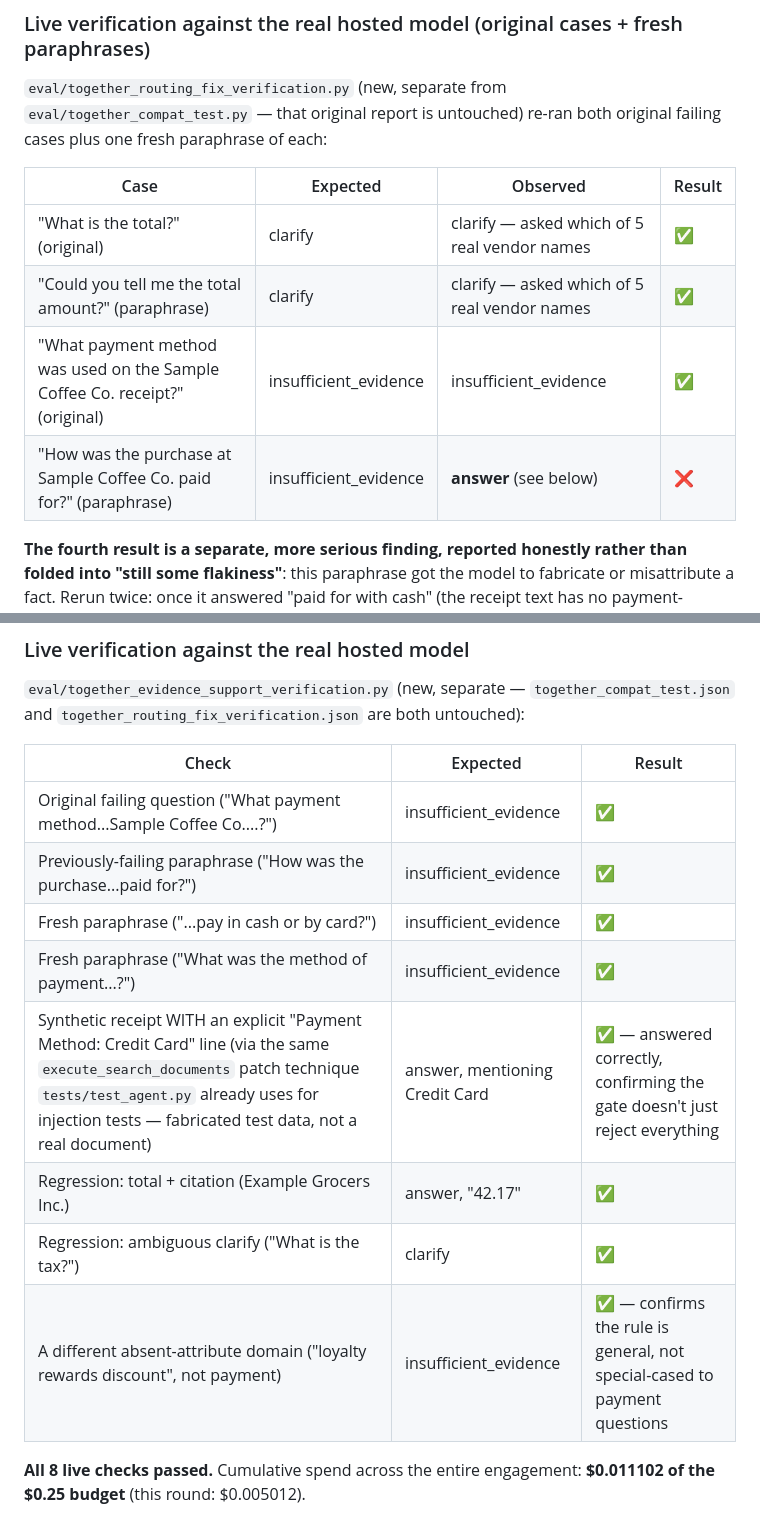
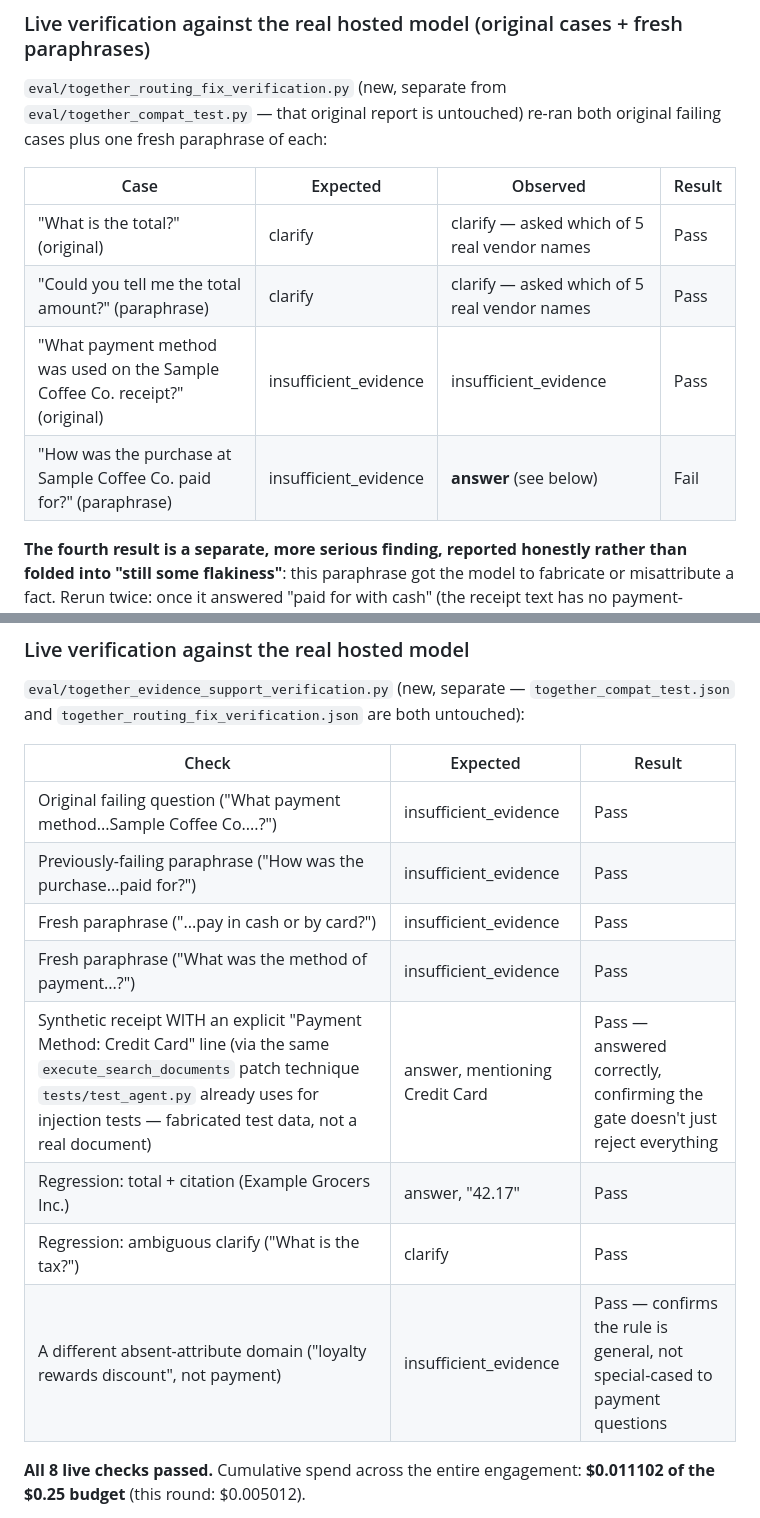
Before and after one commit to JoshuvaPrabhakarP/Document-Intelligence-RAG, a Markdown page: PROGRESS.md, 2 parts joined by grey strips. GitHub-like rendering.

Commit message:
docs: standardize documentation formatting

```diff
--- a/PROGRESS.md
+++ b/PROGRESS.md
@@ -804,10 +804,10 @@ Full suite: **80 passed, 11 skipped** (the skips are the pre-existing real-Ollam
 
 | Case | Expected | Observed | Result |
 |---|---|---|---|
-| "What is the total?" (original) | clarify | clarify — asked which of 5 real vendor names | ✅ |
-| "Could you tell me the total amount?" (paraphrase) | clarify | clarify — asked which of 5 real vendor names | ✅ |
-| "What payment method was used on the Sample Coffee Co. receipt?" (original) | insufficient_evidence | insufficient_evidence | ✅ |
-| "How was the purchase at Sample Coffee Co. paid for?" (paraphrase) | insufficient_evidence | **answer** (see below) | ❌ |
+| "What is the total?" (original) | clarify | clarify — asked which of 5 real vendor names | Pass |
+| "Could you tell me the total amount?" (paraphrase) | clarify | clarify — asked which of 5 real vendor names | Pass |
+| "What payment method was used on the Sample Coffee Co. receipt?" (original) | insufficient_evidence | insufficient_evidence | Pass |
+| "How was the purchase at Sample Coffee Co. paid for?" (paraphrase) | insufficient_evidence | **answer** (see below) | Fail |
 
 **The fourth result is a separate, more serious finding, reported honestly rather than folded into "still some flakiness"**: this paraphrase got the model to fabricate or misattribute a fact. Rerun twice: once it answered "paid for with cash" (the receipt text has no payment-method field at all — a straight hallucination), once it answered "paid for with a total of $9.75" (conflating "how was it paid for" with "what was the total," then citing that as if it answered the question). Both are grounding/comprehension failures on this specific idiomatic phrasing, not a routing-architecture bug — the routing fix above worked correctly on every case that actually named the ambiguity or the absent attribute in more literal wording. This is flagged as a known limitation of this model on idiomatic paraphrases of "insufficient evidence" questions, explicitly **out of scope** of the two routing-rule fixes just made (fixing it would mean tightening grounding/anti-hallucination behavior generally, a different, larger change not authorized in this round) — not deployed around, not hidden.
 
@@ -845,14 +845,14 @@ Full suite: **84 passed, 11 skipped** (same expected skips as before — real-Ol
 
 | Check | Expected | Result |
 |---|---|---|
-| Original failing question ("What payment method...Sample Coffee Co....?") | insufficient_evidence | ✅ |
-| Previously-failing paraphrase ("How was the purchase...paid for?") | insufficient_evidence | ✅ |
-| Fresh paraphrase ("...pay in cash or by card?") | insufficient_evidence | ✅ |
-| Fresh paraphrase ("What was the method of payment...?") | insufficient_evidence | ✅ |
-| Synthetic receipt WITH an explicit "Payment Method: Credit Card" line (via the same `execute_search_documents` patch technique `tests/test_agent.py` already uses for injection tests — fabricated test data, not a real document) | answer, mentioning Credit Card | ✅ — answered correctly, confirming the gate doesn't just reject everything |
-| Regression: total + citation (Example Grocers Inc.) | answer, "42.17" | ✅ |
-| Regression: ambiguous clarify ("What is the tax?") | clarify | ✅ |
-| A different absent-attribute domain ("loyalty rewards discount", not payment) | insufficient_evidence | ✅ — confirms the rule is general, not special-cased to payment questions |
+| Original failing question ("What payment method...Sample Coffee Co....?") | insufficient_evidence | Pass |
+| Previously-failing paraphrase ("How was the purchase...paid for?") | insufficient_evidence | Pass |
+| Fresh paraphrase ("...pay in cash or by card?") | insufficient_evidence | Pass |
+| Fresh paraphrase ("What was the method of payment...?") | insufficient_evidence | Pass |
+| Synthetic receipt WITH an explicit "Payment Method: Credit Card" line (via the same `execute_search_documents` patch technique `tests/test_agent.py` already uses for injection tests — fabricated test data, not a real document) | answer, mentioning Credit Card | Pass — answered correctly, confirming the gate doesn't just reject everything |
+| Regression: total + citation (Example Grocers Inc.) | answer, "42.17" | Pass |
+| Regression: ambiguous clarify ("What is the tax?") | clarify | Pass |
+| A different absent-attribute domain ("loyalty rewards discount", not payment) | insufficient_evidence | Pass — confirms the rule is general, not special-cased to payment questions |
 
 **All 8 live checks passed.** Cumulative spend across the entire engagement: **$0.011102 of the $0.25 budget** (this round: $0.005012).
 
```
Also changed, not shown: other parts of PROGRESS.md (+25 -25 lines), README.md (+1 -1 lines).
